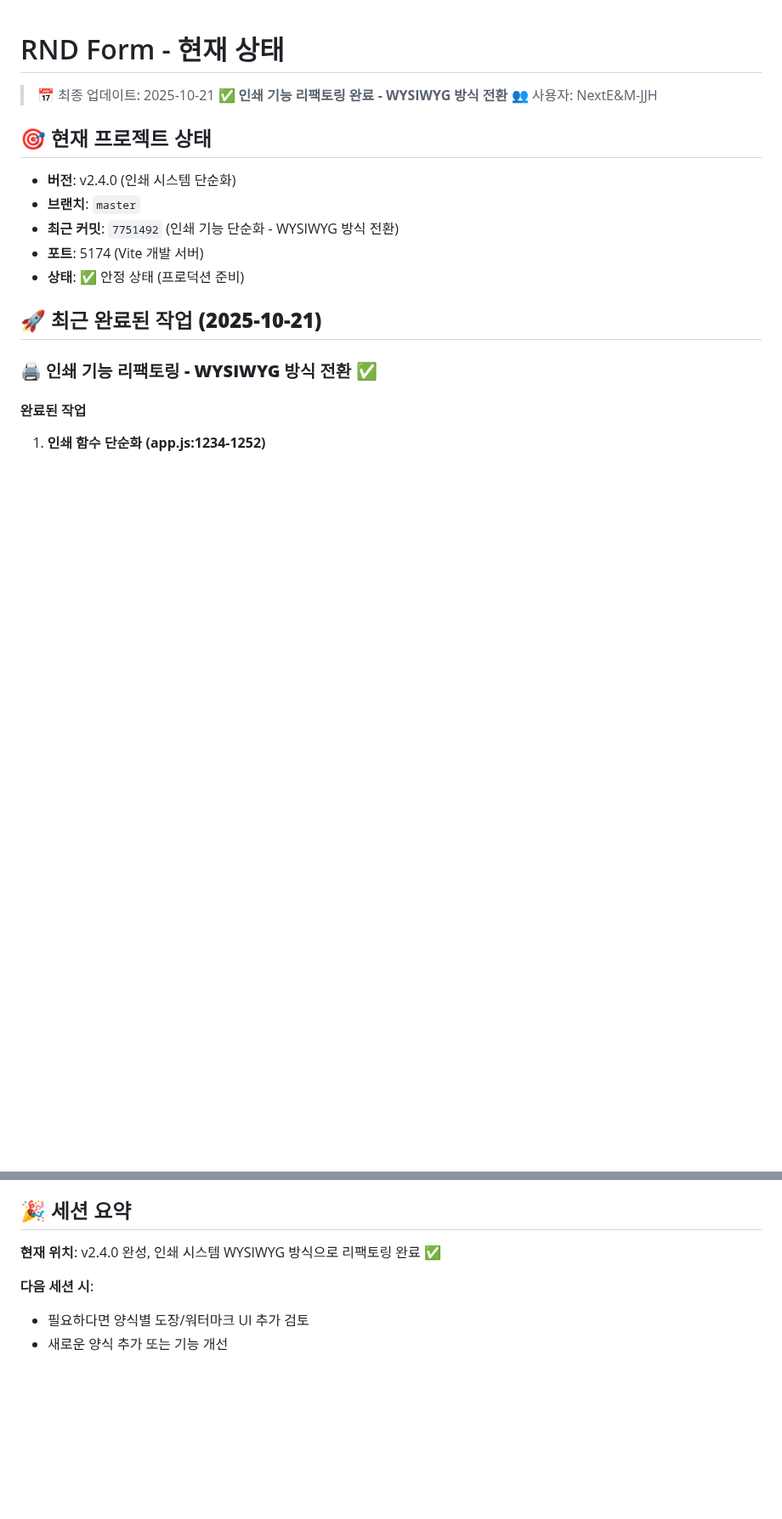
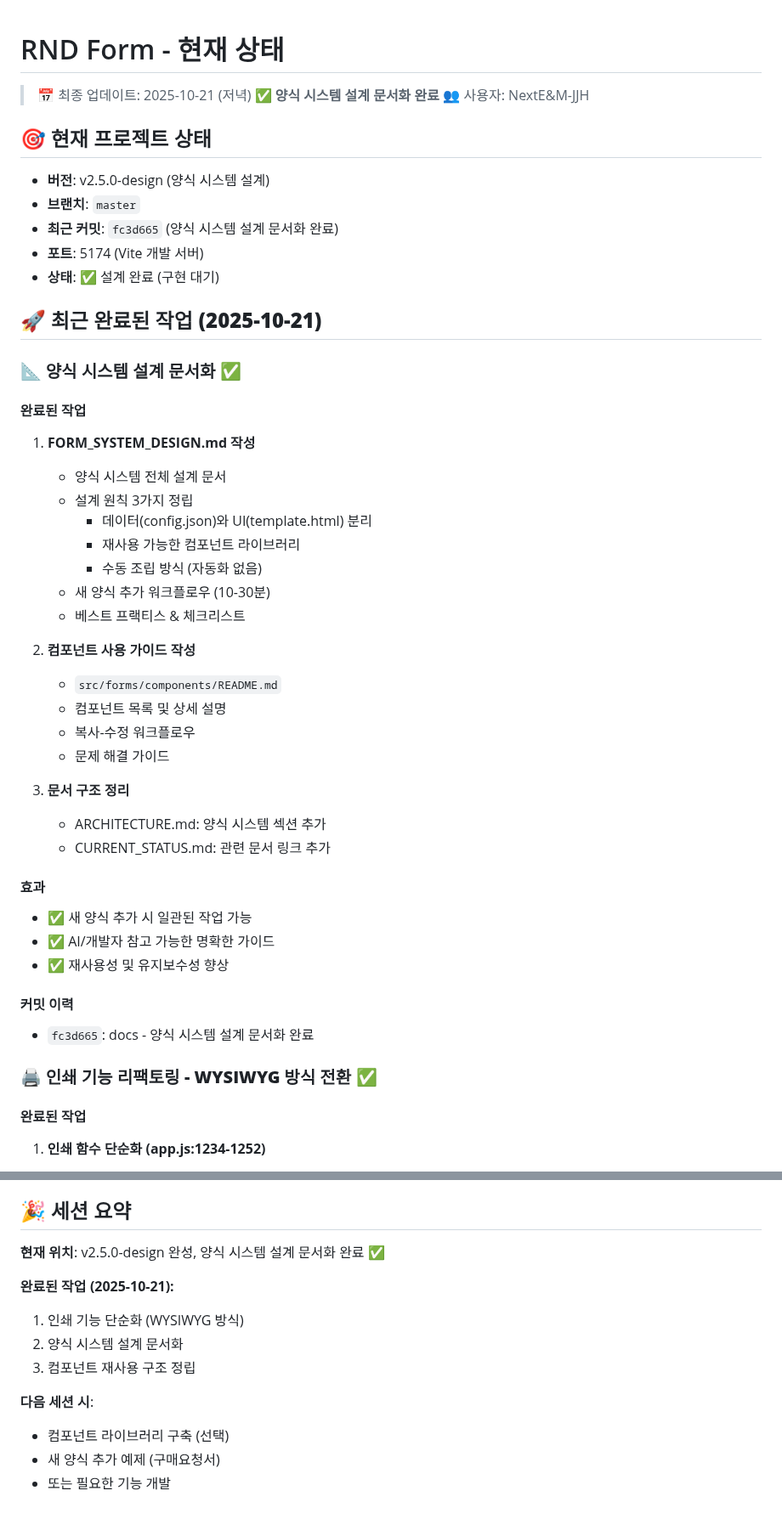
Before and after one commit to jhoonj9869/rnd-form, a Markdown page: docs/CURRENT_STATUS.md, 2 parts joined by grey strips. Shown at 85% size. Drawn GitHub-style; blank space fills up the shorter version.

Commit message:
docs: 세션 종료 전 상태 업데이트

```diff
--- a/docs/CURRENT_STATUS.md
+++ b/docs/CURRENT_STATUS.md
@@ -1,17 +1,47 @@
 # RND Form - 현재 상태
 
-> 📅 최종 업데이트: 2025-10-21
-> ✅ **인쇄 기능 리팩토링 완료 - WYSIWYG 방식 전환**
+> 📅 최종 업데이트: 2025-10-21 (저녁)
+> ✅ **양식 시스템 설계 문서화 완료**
 > 👥 사용자: NextE&M-JJH
 
 ## 🎯 현재 프로젝트 상태
-- **버전**: v2.4.0 (인쇄 시스템 단순화)
+- **버전**: v2.5.0-design (양식 시스템 설계)
 - **브랜치**: `master`
-- **최근 커밋**: `7751492` (인쇄 기능 단순화 - WYSIWYG 방식 전환)
+- **최근 커밋**: `fc3d665` (양식 시스템 설계 문서화 완료)
 - **포트**: 5174 (Vite 개발 서버)
-- **상태**: ✅ 안정 상태 (프로덕션 준비)
+- **상태**: ✅ 설계 완료 (구현 대기)
 
 ## 🚀 **최근 완료된 작업 (2025-10-21)**
+
+### 📐 **양식 시스템 설계 문서화** ✅
+
+#### 완료된 작업
+1. **FORM_SYSTEM_DESIGN.md 작성**
+   - 양식 시스템 전체 설계 문서
+   - 설계 원칙 3가지 정립
+     - 데이터(config.json)와 UI(template.html) 분리
+     - 재사용 가능한 컴포넌트 라이브러리
+     - 수동 조립 방식 (자동화 없음)
+   - 새 양식 추가 워크플로우 (10-30분)
+   - 베스트 프랙티스 & 체크리스트
+
+2. **컴포넌트 사용 가이드 작성**
+   - `src/forms/components/README.md`
+   - 컴포넌트 목록 및 상세 설명
+   - 복사-수정 워크플로우
+   - 문제 해결 가이드
+
+3. **문서 구조 정리**
+   - ARCHITECTURE.md: 양식 시스템 섹션 추가
+   - CURRENT_STATUS.md: 관련 문서 링크 추가
+
+#### 효과
+- ✅ 새 양식 추가 시 일관된 작업 가능
+- ✅ AI/개발자 참고 가능한 명확한 가이드
+- ✅ 재사용성 및 유지보수성 향상
+
+#### 커밋 이력
+- `fc3d665`: docs - 양식 시스템 설계 문서화 완료
 
 ### 🖨️ **인쇄 기능 리팩토링 - WYSIWYG 방식 전환** ✅
 
@@ -194,8 +224,14 @@ rnd-form/
 - [로드맵](./roadmap.md) - 개발 계획
 
 ## 🎉 **세션 요약**
-**현재 위치**: v2.4.0 완성, 인쇄 시스템 WYSIWYG 방식으로 리팩토링 완료 ✅
+**현재 위치**: v2.5.0-design 완성, 양식 시스템 설계 문서화 완료 ✅
+
+**완료된 작업 (2025-10-21):**
+1. 인쇄 기능 단순화 (WYSIWYG 방식)
+2. 양식 시스템 설계 문서화
+3. 컴포넌트 재사용 구조 정립
 
 **다음 세션 시**:
-- 필요하다면 양식별 도장/워터마크 UI 추가 검토
-- 새로운 양식 추가 또는 기능 개선
+- 컴포넌트 라이브러리 구축 (선택)
+- 새 양식 추가 예제 (구매요청서)
+- 또는 필요한 기능 개발
```
